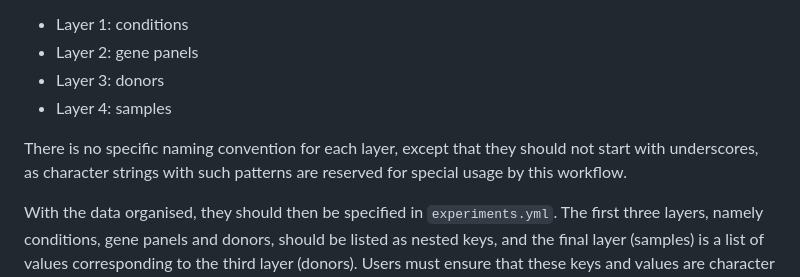
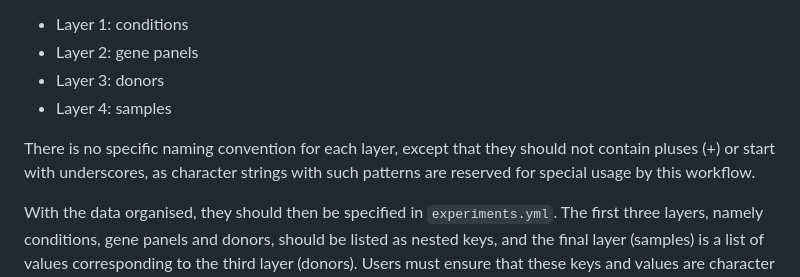
Before and after one commit to bdsc-tds/xenium_analysis_pipeline, a Markdown page: config/README.md, the part around the change. GitHub-like rendering.

Commit message:
doc: update

```diff
--- a/config/README.md
+++ b/config/README.md
@@ -9,7 +9,7 @@ Experiment data are expected to be organised in the following manner on disk, wh
 - Layer 3: donors
 - Layer 4: samples
 
-There is no specific naming convention for each layer, except that they should not start with underscores, as character strings with such patterns are reserved for special usage by this workflow.
+There is no specific naming convention for each layer, except that they should not contain pluses (+) or start with underscores, as character strings with such patterns are reserved for special usage by this workflow.
 
 With the data organised, they should then be specified in `experiments.yml`. The first three layers, namely conditions, gene panels and donors, should be listed as nested keys, and the final layer (samples) is a list of values corresponding to the third layer (donors). Users must ensure that these keys and values are character strings.
 
```
